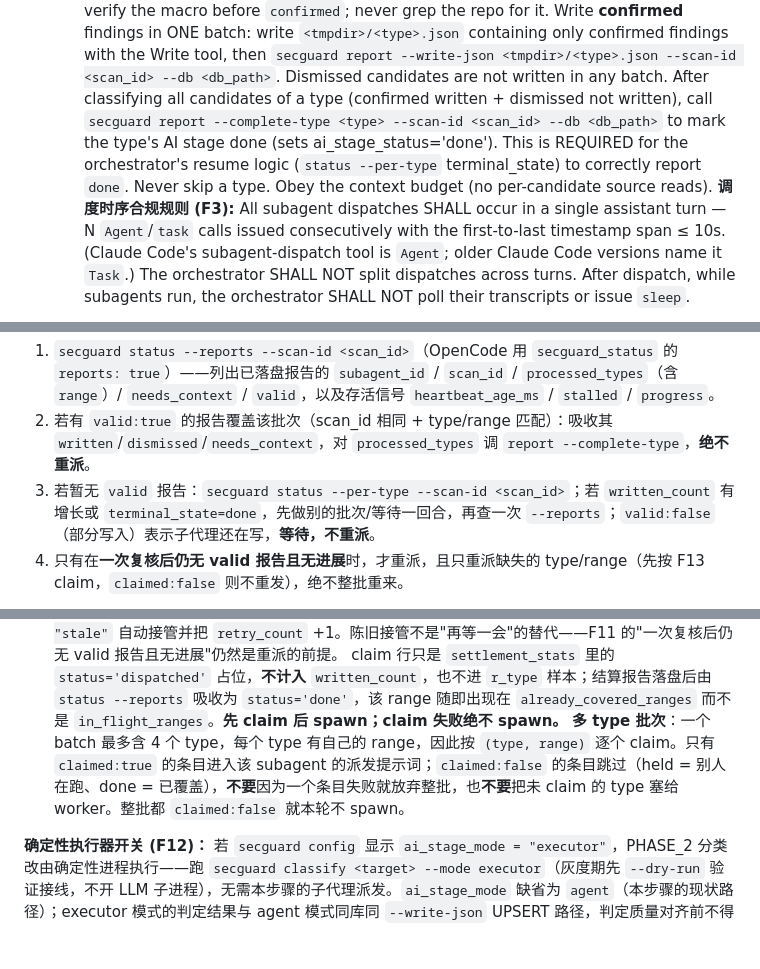
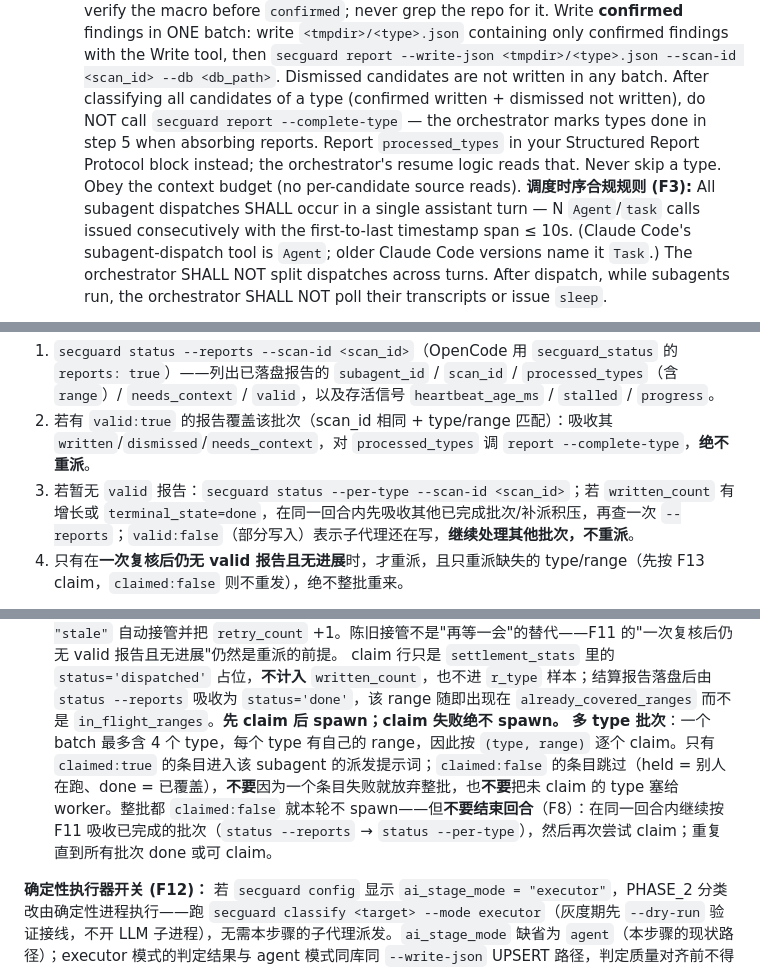
Before and after one commit to DannyAn/secguard-clang, a Markdown page: extension/shared/command-instructions.md, 3 parts joined by grey strips. GitHub-like rendering; blank space fills up the shorter version.

```diff
--- a/extension/shared/command-instructions.md
+++ b/extension/shared/command-instructions.md
@@ -445,11 +445,11 @@ straight to the structured report (`written: 0`).
     containing only confirmed findings with the Write tool, then
     `secguard report --write-json <tmpdir>/<type>.json --scan-id <scan_id> --db <db_path>`.
     Dismissed candidates are not written in any batch. After classifying all
-    candidates of a type (confirmed written + dismissed not written), call
-    `secguard report --complete-type <type> --scan-id <scan_id> --db <db_path>`
-    to mark the type's AI stage done (sets ai_stage_status='done'). This is REQUIRED
-    for the orchestrator's resume logic (`status --per-type` terminal_state) to
-    correctly report `done`.
+    candidates of a type (confirmed written + dismissed not written), do NOT
+    call `secguard report --complete-type` — the orchestrator marks types done
+    in step 5 when absorbing reports. Report `processed_types` in your
+    Structured Report Protocol block instead; the orchestrator's resume logic
+    reads that.
     Never skip a type. Obey the context budget (no per-candidate source reads).
 **调度时序合规规则 (F3):** All subagent dispatches SHALL occur in a single assistant turn — N `Agent`/`task` calls issued consecutively with the first-to-last timestamp span ≤ 10s. (Claude Code's subagent-dispatch tool is `Agent`; older Claude Code versions name it `Task`.) The orchestrator SHALL NOT split dispatches across turns. After dispatch, while subagents run, the orchestrator SHALL NOT poll their transcripts or issue `sleep`.
 
@@ -476,7 +476,7 @@ straight to the structured report (`written: 0`).
 **Agent 调用超时 (F11) — `Tool call hung for 660000ms` / force-reject：** 同步宿主（OpenCode / opencode-nga）的 `Agent`/`task` 调用是同步的，单调用有硬上限（约 660s）。security-auditor 的一个批次（skill 加载 + `_index.md` + Evidence 打开 + JSON 写入）可能超过它；宿主会 force-reject 该调用，但**子代理仍在后台继续跑，并会按 O2 把 `<tmpdir>/<subagent_id>-report.json` 落盘**。因此超时是**宿主超时，不是批次失败**，**禁止**仅凭超时就重派。恢复顺序：
 1. `secguard status --reports --scan-id <scan_id>`（OpenCode 用 `secguard_status` 的 `reports: true`）——列出已落盘报告的 `subagent_id` / `scan_id` / `processed_types`（含 `range`）/ `needs_context` / `valid`，以及存活信号 `heartbeat_age_ms` / `stalled` / `progress`。
 2. 若有 `valid:true` 的报告覆盖该批次（scan_id 相同 + type/range 匹配）：吸收其 `written`/`dismissed`/`needs_context`，对 `processed_types` 调 `report --complete-type`，**绝不重派**。
-3. 若暂无 `valid` 报告：`secguard status --per-type --scan-id <scan_id>`；若 `written_count` 有增长或 `terminal_state=done`，先做别的批次/等待一回合，再查一次 `--reports`；`valid:false`（部分写入）表示子代理还在写，**等待，不重派**。
+3. 若暂无 `valid` 报告：`secguard status --per-type --scan-id <scan_id>`；若 `written_count` 有增长或 `terminal_state=done`，在同一回合内先吸收其他已完成批次/补派积压，再查一次 `--reports`；`valid:false`（部分写入）表示子代理还在写，**继续处理其他批次，不重派**。
 4. 只有在**一次复核后仍无 valid 报告且无进展**时，才重派，且只重派缺失的 type/range（先按 F13 claim，`claimed:false` 则不重发），绝不整批重来。
 
 **派发前落点检查 (F11a)：** 任何派发之前先跑 `secguard status --reports --scan-id <scan_id>`，跳过已被 `valid:true` 报告覆盖的 type/range；再跑 `secguard status --per-type --scan-id <scan_id>`，跳过 `already_covered_ranges`（已完成）与 `in_flight_ranges`（有活 claim）里的 range。然后对剩余每个批次按 F13 claim，只有 `claimed:true` 才派发。这样超时后的 re-plan 是幂等的，重复派发一个已完成或已在跑的批次是纯重复劳动。
@@ -492,7 +492,7 @@ secguard status --claim-type <type> --claim-range <range> --claim-holder <token>
 - `{"claimed": false, "reason": "done"}` → 该 range 已有结算报告（已覆盖）。跳过；只有 `needs_context` 二次下发这类**刻意重跑**才加 `--reclaim`（结果 `reason: "reclaim"`），普通恢复绝不用 `--reclaim`。
 - 一个 claim 超过 30 分钟未收到结算报告即视为陈旧（dead worker）：下一次 claim 会以 `reason: "stale"` 自动接管并把 `retry_count` +1。陈旧接管不是"再等一会"的替代——F11 的"一次复核后仍无 valid 报告且无进展"仍然是重派的前提。
 claim 行只是 `settlement_stats` 里的 `status='dispatched'` 占位，**不计入** `written_count`，也不进 `r_type` 样本；结算报告落盘后由 `status --reports` 吸收为 `status='done'`，该 range 随即出现在 `already_covered_ranges` 而不是 `in_flight_ranges`。**先 claim 后 spawn；claim 失败绝不 spawn。**
-**多 type 批次**：一个 batch 最多含 4 个 type，每个 type 有自己的 range，因此按 `(type, range)` 逐个 claim。只有 `claimed:true` 的条目进入该 subagent 的派发提示词；`claimed:false` 的条目跳过（held = 别人在跑、done = 已覆盖），**不要**因为一个条目失败就放弃整批，也**不要**把未 claim 的 type 塞给 worker。整批都 `claimed:false` 就本轮不 spawn。
+**多 type 批次**：一个 batch 最多含 4 个 type，每个 type 有自己的 range，因此按 `(type, range)` 逐个 claim。只有 `claimed:true` 的条目进入该 subagent 的派发提示词；`claimed:false` 的条目跳过（held = 别人在跑、done = 已覆盖），**不要**因为一个条目失败就放弃整批，也**不要**把未 claim 的 type 塞给 worker。整批都 `claimed:false` 就本轮不 spawn——但**不要结束回合**（F8）：在同一回合内继续按 F11 吸收已完成的批次（`status --reports` → `status --per-type`），然后再次尝试 claim；重复直到所有批次 done 或可 claim。
 
 **确定性执行器开关 (F12)：** 若 `secguard config` 显示 `ai_stage_mode = "executor"`，PHASE_2 分类改由确定性进程执行——跑 `secguard classify <target> --mode executor`（灰度期先 `--dry-run` 验证接线，不开 LLM 子进程），无需本步骤的子代理派发。`ai_stage_mode` 缺省为 `agent`（本步骤的现状路径）；executor 模式的判定结果与 agent 模式同库同 `--write-json` UPSERT 路径，判定质量对齐前不得用于生产。
 
```
Also changed, not shown: extension/shared/agent-body.md (+5 -8 lines).
